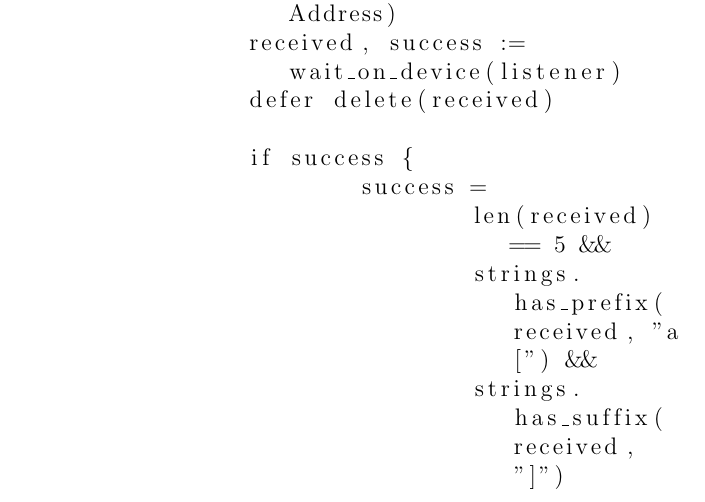
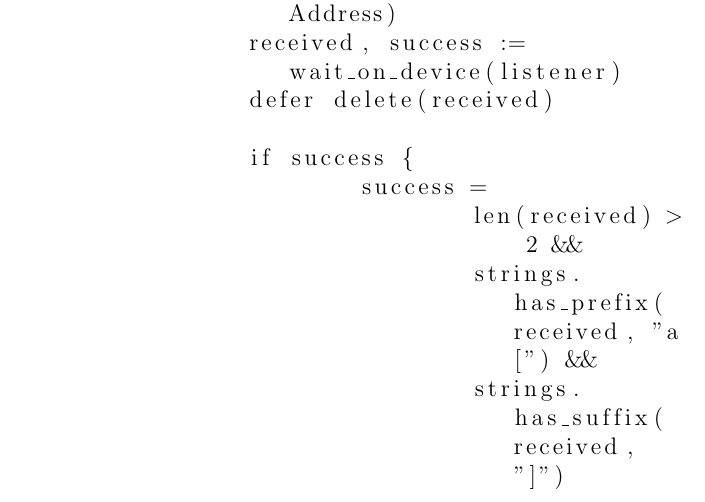
Before and after one commit to PhoenixPhantom/SerialLiFiNetworkingTask, a LaTeX document (24-950-255_05.tex): part of page 10 of 43, cut so that both start at the same text. Compiled offline with pdfLaTeX.

Commit message:
Fix address being not formatted despite correct controller response

```diff
--- a/24-950-255_05.tex
+++ b/24-950-255_05.tex
@@ -386,7 +386,7 @@ main :: proc() {
 
 				if success {
 					success =
-						len(received) == 5 &&
+						len(received) > 2 &&
 						strings.has_prefix(received, "a[") &&
 						strings.has_suffix(received, "]")
 					if success {
```
Also changed, not shown: 1 other file.
